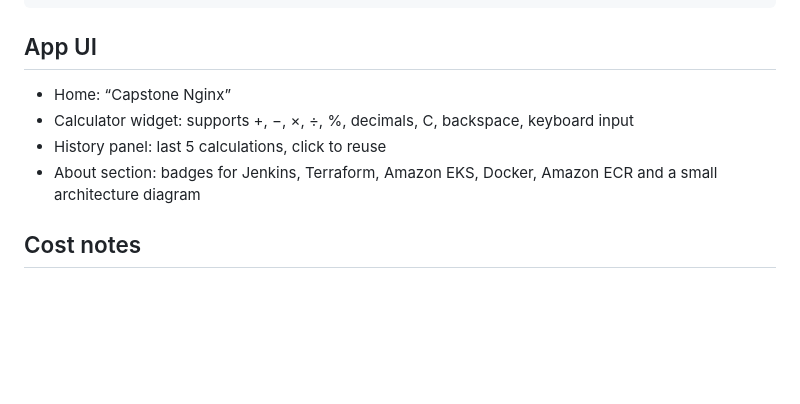
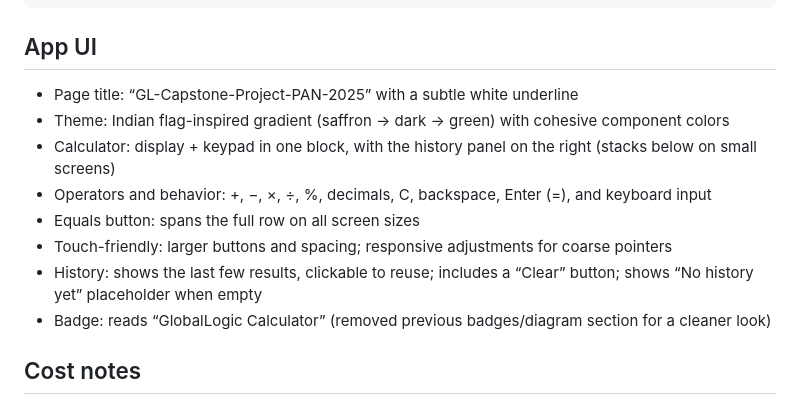
Before and after one commit to Ashish16G/gl-capstone-project-pan-batch1-2025, a Markdown page: README.md, the part around the change. Rendered like a GitHub page; blank space fills up the shorter version.

Commit message:
Update README to reflect refined UI design with Indian flag theme, improved calculator layout, responsive touch-friendly controls, and simplified branding

````diff
--- a/README.md
+++ b/README.md
@@ -50,10 +50,14 @@ aws eks update-kubeconfig --name capstone-eks --region ap-south-1
 ```
 
 ## App UI
-- Home: “Capstone Nginx”
-- Calculator widget: supports +, −, ×, ÷, %, decimals, C, backspace, keyboard input
-- History panel: last 5 calculations, click to reuse
-- About section: badges for Jenkins, Terraform, Amazon EKS, Docker, Amazon ECR and a small architecture diagram
+- Page title: “GL-Capstone-Project-PAN-2025” with a subtle white underline
+- Theme: Indian flag-inspired gradient (saffron → dark → green) with cohesive component colors
+- Calculator: display + keypad in one block, with the history panel on the right (stacks below on small screens)
+- Operators and behavior: +, −, ×, ÷, %, decimals, C, backspace, Enter (=), and keyboard input
+- Equals button: spans the full row on all screen sizes
+- Touch-friendly: larger buttons and spacing; responsive adjustments for coarse pointers
+- History: shows the last few results, clickable to reuse; includes a “Clear” button; shows “No history yet” placeholder when empty
+- Badge: reads “GlobalLogic Calculator” (removed previous badges/diagram section for a cleaner look)
 
 ## Cost notes
 - ELB and NAT Gateway incur charges while running
````
